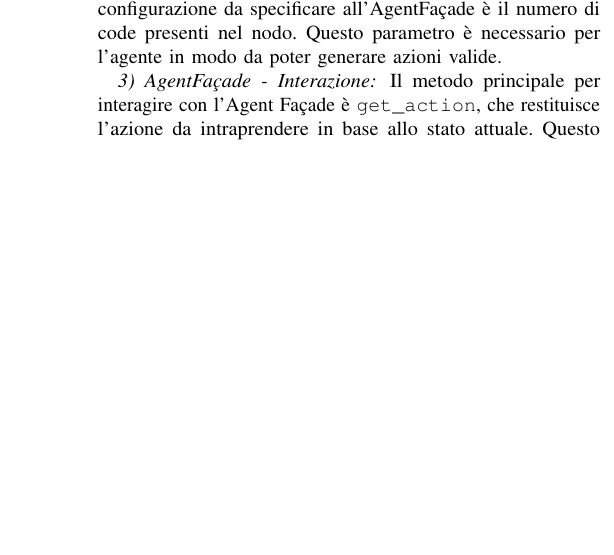
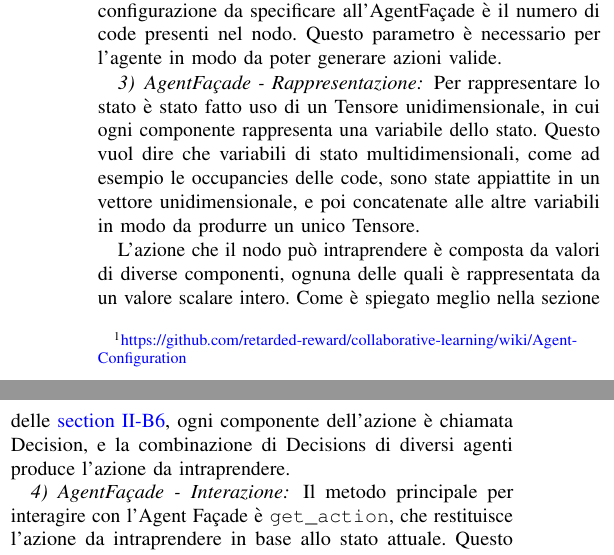
Before and after one commit to retarded-reward/collaborative-learning, a LaTeX paper (docs/paper.tex): part of one column of page 1 of 11 before the commit and two parts of the columns of page 1 of 11 after it, the two joined at a grey line, cut so that both start at the same text, the shorter picture padded with empty space. Compiled offline with pdfLaTeX; a missing font is replaced by an installed copy or a similar font; a LaTeX package or settings file that is missing is left out.

Commit message:
Aggiunta descrizione rappresentazioni stato e azioni in AgentFacade section

```diff
--- a/docs/paper.tex
+++ b/docs/paper.tex
@@ -64,6 +64,17 @@
 L'Agent Façade rappresenta un'interfaccia che espone i metodi necessari per l'interazione con l'agente. Questa soluzione consente di nascondere tutte le interazioni tra i sottosistemi e l'agente, offrendo un'interfaccia unificata per la comunicazione con l'agente stesso. Nella nostra implementazione, non è l'agente a restituire direttamente l'azione da intraprendere; piuttosto, è il simulatore (o, in uno scenario reale, il nodo) che richiede, dato un determinato stato, quale azione intraprendere in quel momento. Ciò implica che il simulatore scandisce il tempo. In questo modo, l'agente non è consapevole del tempo trascorso e può facilmente adattarsi a uno scenario reale.
 \subsubsection{AgentFaçade - Configurazione}
 Per utilizzare l'AgentFaçade è necessario configurare l'agente. La configurazione può essere fatta tramite un file in cui è possibile specificare varie caratteristiche dell'agente in modo da poterlo adattare a diversi scenari. La documentazione per la configurazione è disponibile qui\footnote{\href{https://github.com/retarded-reward/collaborative-learning/wiki/Agent-Configuration}{https://github.com/retarded-reward/collaborative-learning/wiki/Agent-Configuration}}. Un'altro parametro di configurazione da specificare all'AgentFaçade è il numero di code presenti nel nodo. Questo parametro è necessario per l'agente in modo da poter generare azioni valide.
+\subsubsection{AgentFaçade - Rappresentazione}
+Per rappresentare lo stato è stato fatto uso di un Tensore unidimensionale, in cui
+ogni componente rappresenta una variabile dello stato. Questo vuol dire che variabili
+di stato multidimensionali, come ad esempio le occupancies delle code, sono state
+appiattite in un vettore unidimensionale, e poi concatenate alle altre variabili in modo
+da produrre un unico Tensore.
+
+L'azione che il nodo può intraprendere è composta da valori di diverse componenti,
+ognuna delle quali è rappresentata da un valore scalare intero. Come è spiegato meglio
+nella sezione delle \autoref{subsec:Decisions}, ogni componente dell'azione è chiamata Decision, e
+la combinazione di Decisions di diversi agenti produce l'azione da intraprendere.
 \subsubsection{AgentFaçade - Interazione}
 Il metodo principale per interagire con l'Agent Façade è \code{get\_action}, che restituisce l'azione da intraprendere in base allo stato attuale. Questo metodo prende in input lo stato attuale e la reward associata all'azione precedente, e restituisce l'azione da intraprendere. All'interno di questo metodo, l'Agent Façade addestra l'agente con l'esperienza passata e interroga l'agente per ottenere l'azione da intraprendere utilizzando l'albero delle Decisions  (vedi \autoref{subsec:Decisions}). L'addestramento non avviene ad ogni chiamata, ma secondo un intervallo di step configurabile. Questo intervallo è necessario per evitare che l'agente si adatti troppo velocemente a uno scenario specifico e non sia in grado di generalizzare, oltre a migliorare le prestazioni computazionali.
 
```
